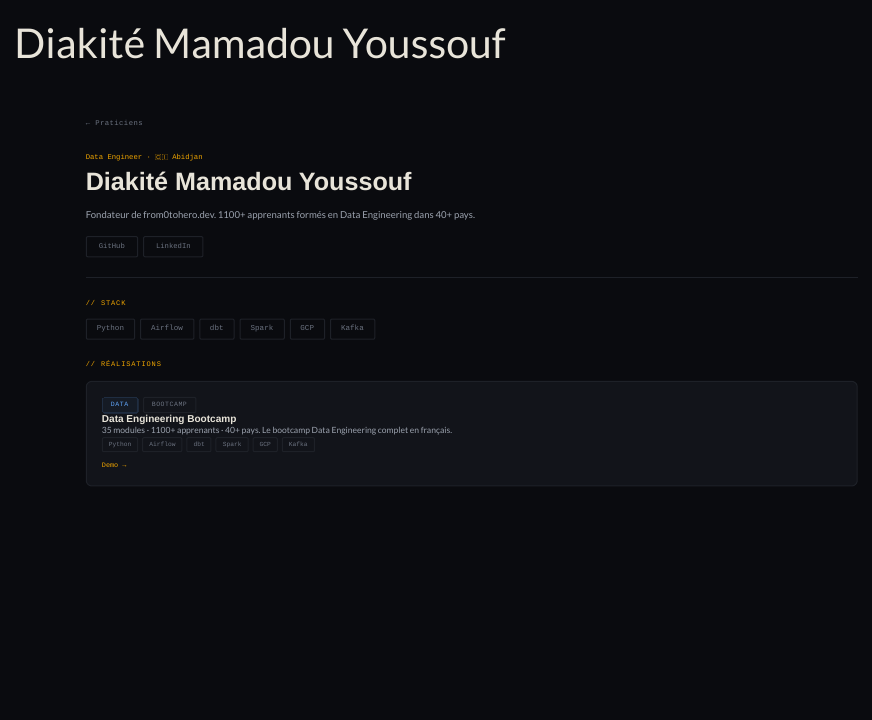
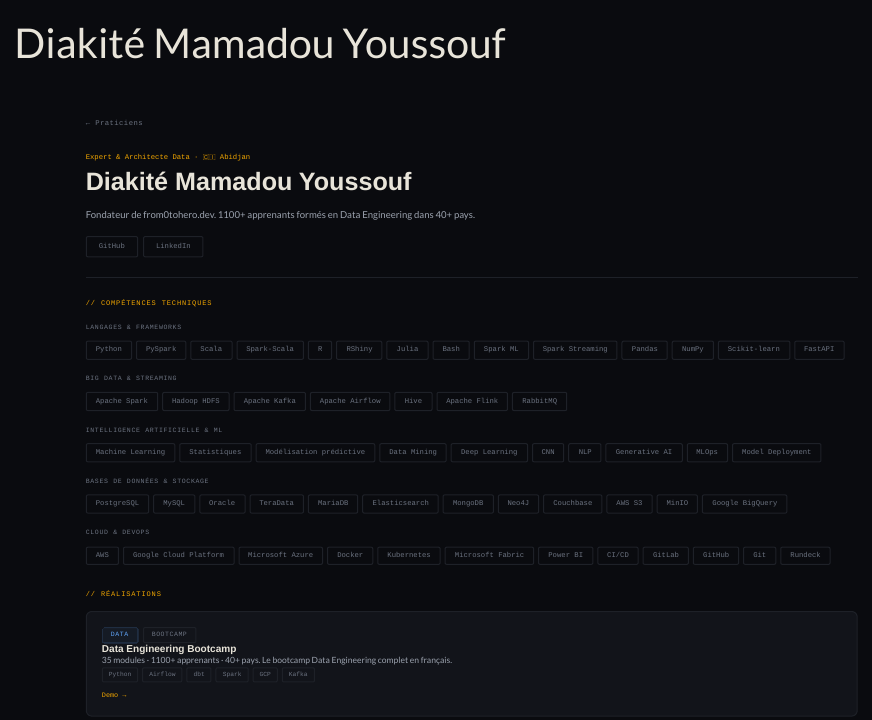
Before and after one commit to teaching-formation/from0tohero, a Quarto document (praticiens/diakite.qmd): the page in a window 1100 px wide, from its top. Rendered offline with R 4.5, knitr and Pandoc in place of Quarto, with nearby package versions.

Commit message:
feat(profile): update diakite profile — Expert & Architecte Data, full technical skills
Co-Authored-By: Claude Sonnet 4.6 <noreply@anthropic.com>

```diff
--- a/praticiens/diakite.qmd
+++ b/praticiens/diakite.qmd
@@ -8,7 +8,7 @@ page-layout: full
   <a href="index.html" style="font-family:'Space Mono',monospace; font-size:0.72rem; color:#6b7280; text-decoration:none; letter-spacing:0.06em;">← Praticiens</a>
 
   <div style="margin-top:2rem; margin-bottom:2rem; padding-bottom:2rem; border-bottom:1px solid #1e2128;">
-    <p style="font-family:'Space Mono',monospace; font-size:0.72rem; color:#f0a500; margin-bottom:0.5rem;">Data Engineer · 🇨🇮 Abidjan</p>
+    <p style="font-family:'Space Mono',monospace; font-size:0.72rem; color:#f0a500; margin-bottom:0.5rem;">Expert & Architecte Data · 🇨🇮 Abidjan</p>
     <h1 style="font-family:'Syne',sans-serif; font-size:clamp(1.8rem,4vw,2.5rem); font-weight:800; color:#e8e4d9; margin:0 0 1rem 0;">Diakité Mamadou Youssouf</h1>
     <p style="font-size:0.95rem; color:#9ca3af; line-height:1.8; max-width:600px;">
       Fondateur de from0tohero.dev. 1100+ apprenants formés en Data Engineering dans 40+ pays.
@@ -21,18 +21,14 @@ page-layout: full
     </div>
   </div>
 
-  <div style="margin-bottom:2rem;">
-    <p style="font-family:'Space Mono',monospace; font-size:0.7rem; letter-spacing:0.12em; text-transform:uppercase; color:#f0a500; margin-bottom:1rem;">// stack</p>
-    <div style="display:flex; flex-wrap:wrap; gap:0.5rem;">
-      <span style="font-family:'Space Mono',monospace; font-size:0.75rem; color:#6b7280; border:1px solid #1e2128; padding:4px 10px; border-radius:2px;">Python</span>
-      <span style="font-family:'Space Mono',monospace; font-size:0.75rem; color:#6b7280; border:1px solid #1e2128; padding:4px 10px; border-radius:2px;">Airflow</span>
-      <span style="font-family:'Space Mono',monospace; font-size:0.75rem; color:#6b7280; border:1px solid #1e2128; padding:4px 10px; border-radius:2px;">dbt</span>
-      <span style="font-family:'Space Mono',monospace; font-size:0.75rem; color:#6b7280; border:1px solid #1e2128; padding:4px 10px; border-radius:2px;">Spark</span>
-      <span style="font-family:'Space Mono',monospace; font-size:0.75rem; color:#6b7280; border:1px solid #1e2128; padding:4px 10px; border-radius:2px;">GCP</span>
-      <span style="font-family:'Space Mono',monospace; font-size:0.75rem; color:#6b7280; border:1px solid #1e2128; padding:4px 10px; border-radius:2px;">Kafka</span>
-    </div>
+  <!-- COMPÉTENCES TECHNIQUES -->
+  <div style="margin-bottom:2.5rem;">
+    <p style="font-family:'Space Mono',monospace; font-size:0.7rem; letter-spacing:0.12em; text-transform:uppercase; color:#f0a500; margin-bottom:1.5rem;">// compétences techniques</p>
+
+    <div id="skills-container"></div>
   </div>
 
+  <!-- RÉALISATIONS -->
   <div>
     <p style="font-family:'Space Mono',monospace; font-size:0.7rem; letter-spacing:0.12em; text-transform:uppercase; color:#f0a500; margin-bottom:1rem;">// réalisations</p>
     <a href="../realisations/index.html" style="text-decoration:none;">
@@ -59,3 +55,25 @@ page-layout: full
   </div>
 
 </div>
+
+<script>
+const skillSections = [
+  {
+    label: "Langages & Frameworks",
+    items: ["Python","PySpark","Scala","Spark-Scala","R","RShiny","Julia","Bash","Spark ML","Spark Streaming","Pandas","NumPy","Scikit-learn","FastAPI"]
+  },
+  {
+    label: "Big Data & Streaming",
+    items: ["Apache Spark","Hadoop HDFS","Apache Kafka","Apache Airflow","Hive","Apache Flink","RabbitMQ"]
+  },
+  {
+    label: "Intelligence Artificielle & ML",
+    items: ["Machine Learning","Statistiques","Modélisation prédictive","Data Mining","Deep Learning","CNN","NLP","Generative AI","MLOps","Model Deployment"]
+  },
+  {
+    label: "Bases de Données & Stockage",
+    items: ["PostgreSQL","MySQL","Oracle","TeraData","MariaDB","Elasticsearch","MongoDB","Neo4J","Couchbase","AWS S3","MinIO","Google BigQuery"]
+  },
+  {
+    label: "Cloud & DevOps",
+    items: ["AWS","Google Cloud Platform","Microsoft Azure","Docker","Kubernetes","Microsoft Fabric","Power BI","CI/CD","GitLab","GitHub","Git","Rundeck"]
```
Also changed, not shown: docs/search.json, praticiens/diakite.qmd (12 more changed lines), 2 other files.
